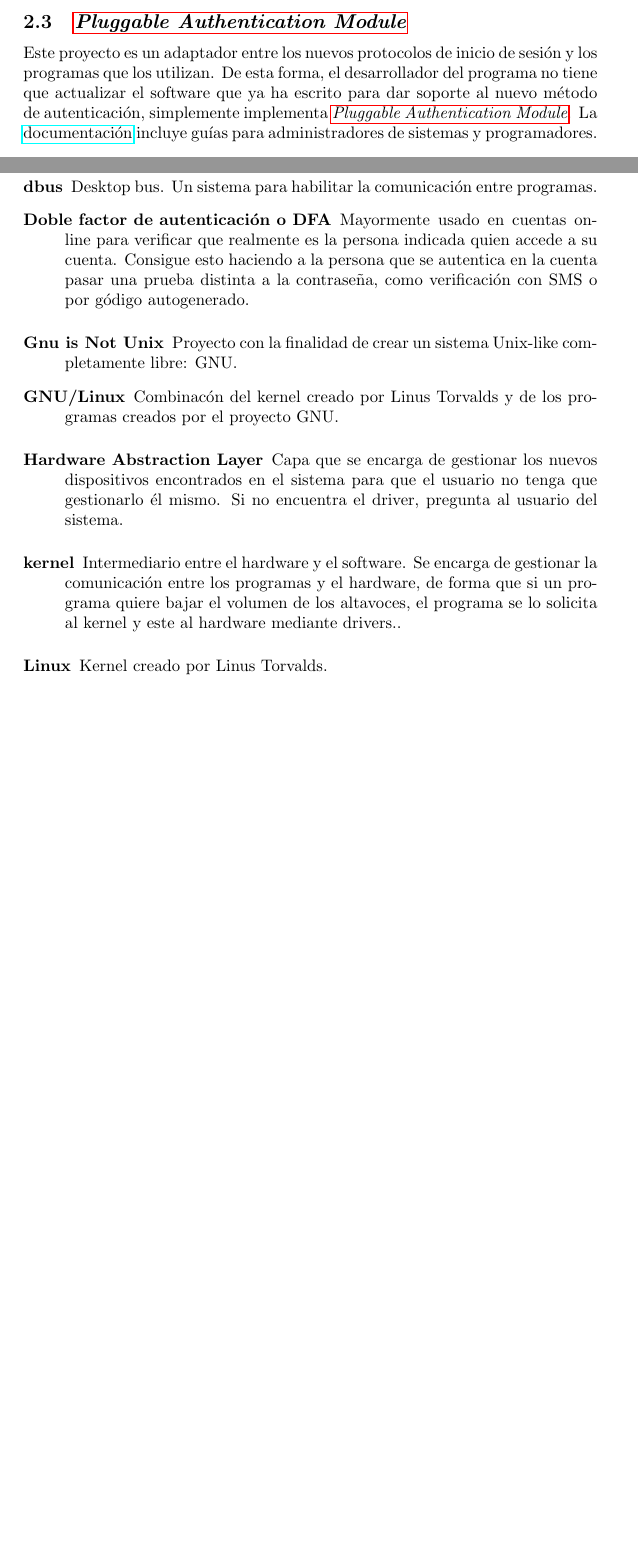
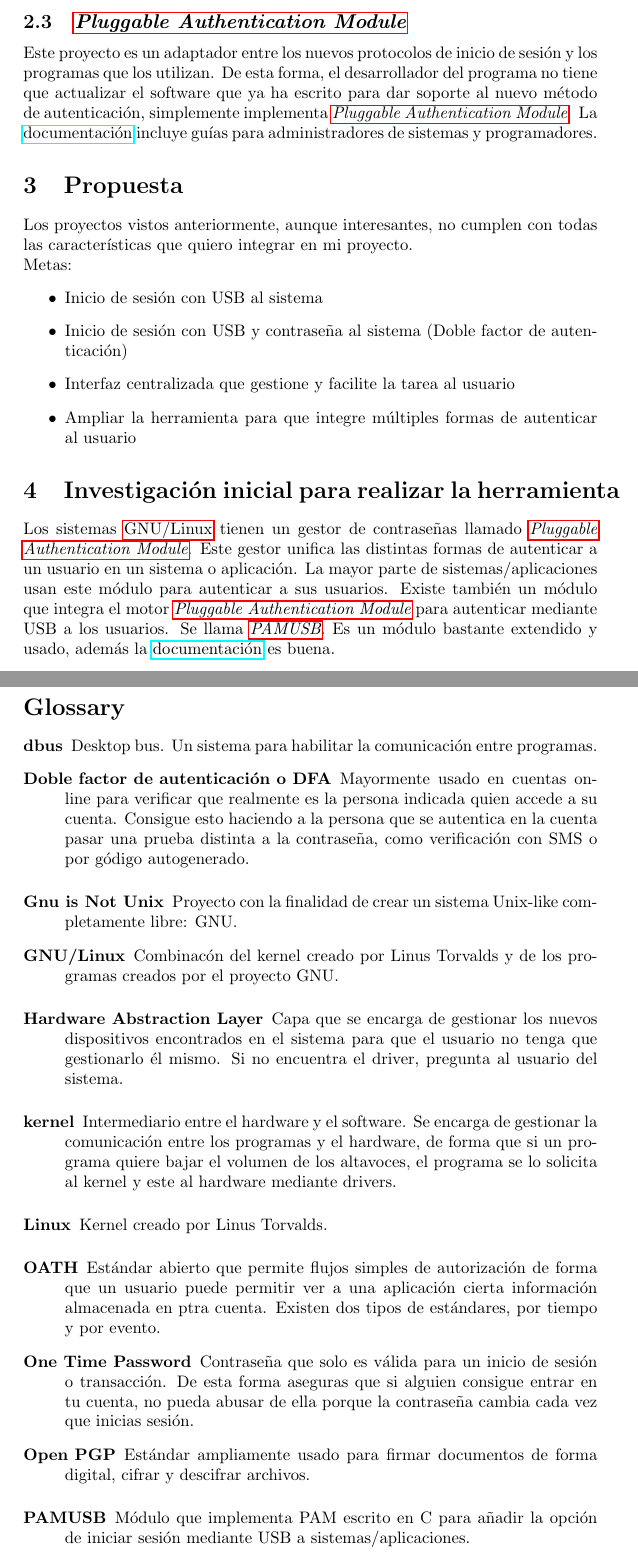
Before and after one commit to SergioRosello/TFG, a LaTeX paper (Memoria/TFG.tex, which reads Memoria/glossary.tex): two parts of pages 5 and 6 of 7 before the commit and two parts of pages 5 and 6 of 8 after it, joined at a grey line, cut so that both start at the same text, the shorter picture padded with empty space. Compiled offline with pdfLaTeX.

Commit message:
Advances in Memory

```diff
--- a/Memoria/TFG.tex
+++ b/Memoria/TFG.tex
@@ -39,6 +40,17 @@
 Este proyecto consigue lo que yo quiero hacer, el problema es que no ha sido actualizado y por tanto ha quedado deprecado. El hecho de que use la capa \textit{\Gls{HAL}} hace que la mayoría de sistemas nuevos, por no decir todos van a ser incompatibles con este programa. Esta capa ha sido reemplazada por \Gls{udev} \cite{udev}.
 \subsection{\textit{\Gls{PAM}}}
 Este proyecto es un adaptador entre los nuevos protocolos de inicio de sesión y los programas que los utilizan. De esta forma, el desarrollador del programa no tiene que actualizar el software que ya ha escrito para dar soporte al nuevo método de autenticación, simplemente implementa \textit{\Gls{PAM}}. La \href{http://www.linux-pam.org/Linux-PAM-html/}{documentación} incluye guías para administradores de sistemas y programadores.
+\section{Propuesta}
+Los proyectos vistos anteriormente, aunque interesantes, no cumplen con todas las características que quiero integrar en mi proyecto.\\Metas:
+\begin{itemize}
+	\item Inicio de sesión con USB al sistema
+	\item Inicio de sesión con USB y contraseña al sistema (Doble factor de autenticación)
+	\item Interfaz centralizada que gestione y facilite la tarea al usuario
+	\item Ampliar la herramienta para que integre múltiples formas de autenticar al usuario
+\end{itemize}
+\section{Investigación inicial para realizar la herramienta}
+Los sistemas \Gls{GNU/Linux} tienen un gestor de contraseñas llamado \textit{\Gls{PAM}}. Este gestor unifica las distintas formas de autenticar a un usuario en un sistema o aplicación. La mayor parte de sistemas/aplicaciones usan este módulo para autenticar a sus usuarios. Existe también un módulo que integra el motor \textit{\Gls{PAM}} para autenticar mediante USB a los usuarios. Se llama \textit{\Gls{PAMUSB}}. Es un módulo bastante extendido y usado, además la \href{http://www.pamusb.org/#hotplug}{documentación} es buena.
+
 \clearpage
 \printglossaries
 \clearpage
--- a/Memoria/glossary.tex
+++ b/Memoria/glossary.tex
@@ -45,4 +45,3 @@
 \newglossaryentry{kernel}
 {
 	name=kernel,
-	description={Intermediario entre el hardware y el software. Se encarga de gestionar la comunicación entre los programas y el hardware, de forma que si un programa quiere bajar el volumen de los altavoces, el programa se lo solicita al kernel y este al hardware mediante drivers.}
@@ -49,0 +53,17 @@
+	description={Contraseña que solo es válida para un inicio de sesión o transacción. De esta forma aseguras que si alguien consigue entrar en tu cuenta, no pueda abusar de ella porque la contraseña cambia cada vez que inicias sesión}
+}
+\newglossaryentry{OATH}
+{
+	name=OATH,
+	description={Estándar abierto que permite flujos simples de autorización de forma que un usuario puede permitir ver a una aplicación cierta información almacenada en ptra cuenta. Existen dos tipos de estándares, por tiempo y por evento}
+}
+\newglossaryentry{OpenPGP}
+{
+	name=Open PGP,
+	description={Estándar ampliamente usado para firmar documentos de forma digital, cifrar y descifrar archivos}
+}
+\newglossaryentry{PAMUSB}
+{
+	name=PAMUSB,
+	description={Módulo que implementa PAM escrito en C para añadir la opción de iniciar sesión mediante USB a sistemas/aplicaciones}
+}
```
Also changed, not shown: Memoria/TFG.pdf, Memoria/TFG.tex (1 more changed lines), Memoria/glossary.tex (4 more changed lines).
